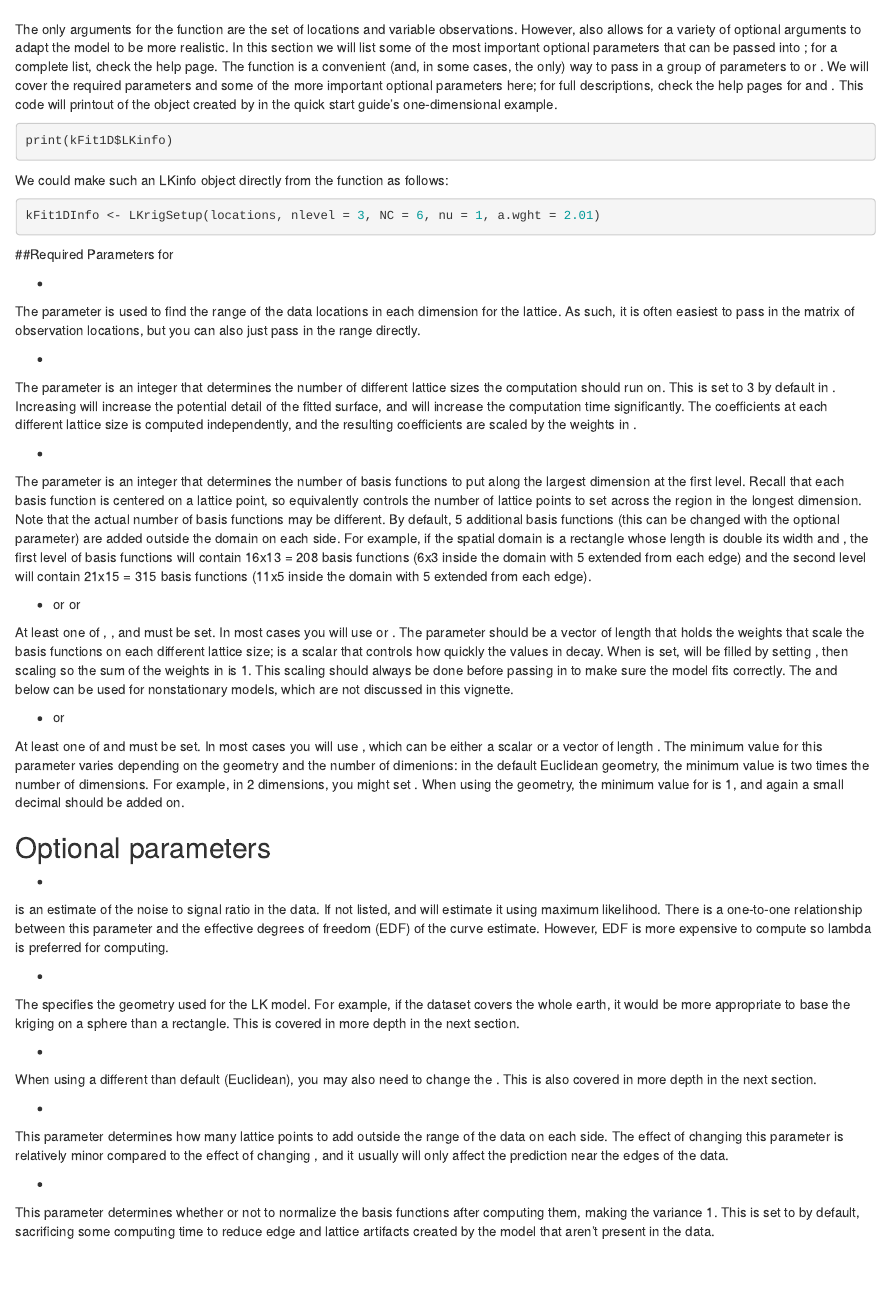
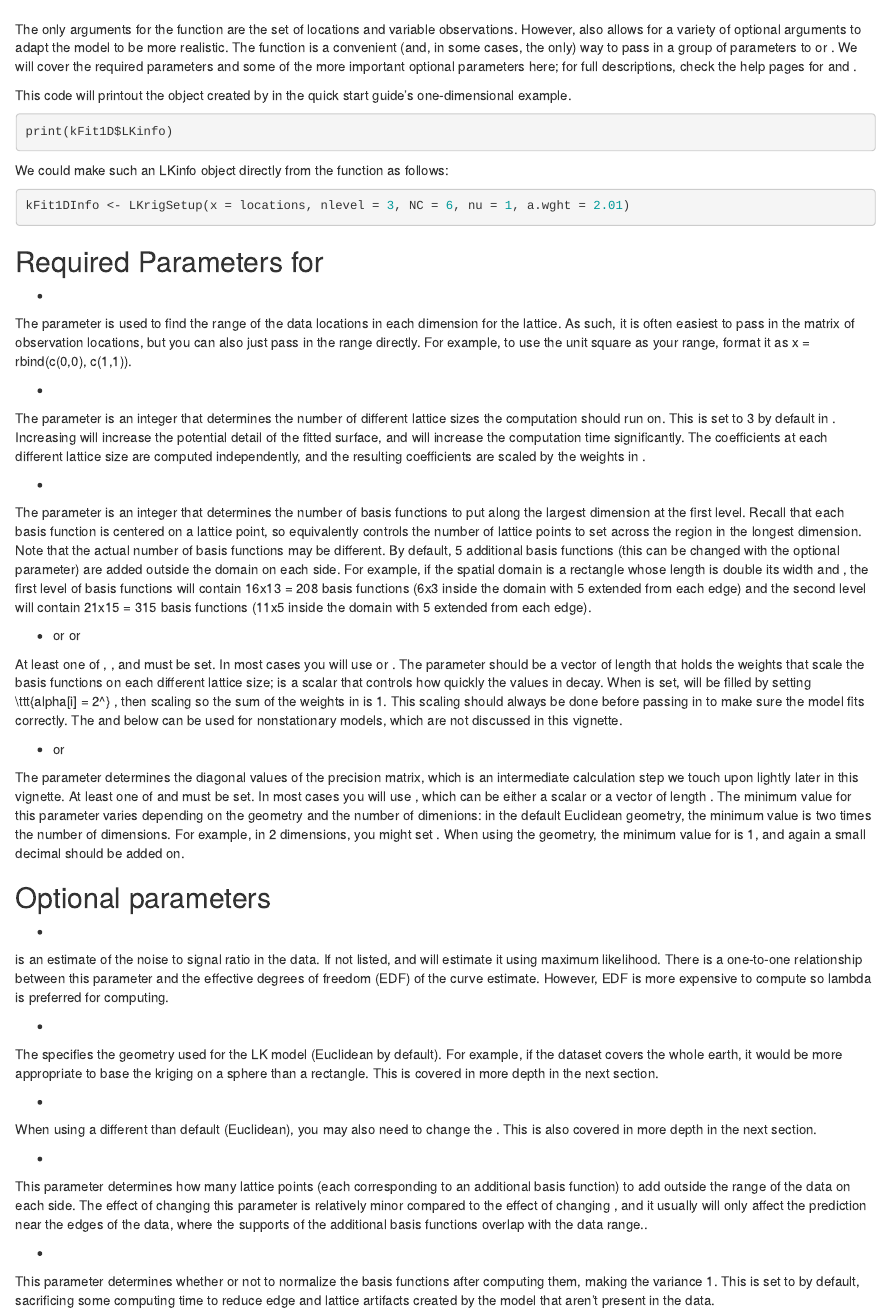
Before and after one commit to griffithjonathan/SpatialProject, an R Markdown document (03LKrigSetup.rmd): the page in a window 1100 px wide, from its top. Rendered offline with R 4.5, knitr and Pandoc, with nearby package versions.

Commit message:
Update 03LKrigSetup.rmd
Updated a few descriptions to be clearer

````diff
--- a/03LKrigSetup.rmd
+++ b/03LKrigSetup.rmd
@@ -1,6 +1,8 @@
 # \ttt{LKrigSetup}
 
-The only \textit{required} arguments for the \ttt{LatticeKrig} function are the set of locations and variable observations. However, \ttt{LatticeKrig} also allows for a variety of optional arguments to adapt the model to be more realistic. In this section we will list some of the most important optional parameters that can be passed into \ttt{LatticeKrig}; for a complete list, check the \ttt{LatticeKrig} help page. The \ttt{LKrigSetup} function is a convenient (and, in some cases, the only) way to pass in a group of parameters to \ttt{LatticeKrig} or \ttt{LKrig}. We will cover the required parameters and some of the more important optional parameters here; for full descriptions, check the help pages for \ttt{LatticeKrig} and \ttt{LKrigSetup}. This code will printout of the \ttt{LKinfo} object created by \ttt{LatticeKrig} in the quick start guide's one-dimensional example.
+The only \textit{required} arguments for the \ttt{LatticeKrig} function are the set of locations and variable observations. However, \ttt{LatticeKrig} also allows for a variety of optional arguments to adapt the model to be more realistic. The \ttt{LKrigSetup} function is a convenient (and, in some cases, the only) way to pass in a group of parameters to \ttt{LatticeKrig} or \ttt{LKrig}. We will cover the required parameters and some of the more important optional parameters here; for full descriptions, check the help pages for \ttt{LatticeKrig} and \ttt{LKrigSetup}.
+
+This code will printout the \ttt{LKinfo} object created by \ttt{LatticeKrig} in the quick start guide's one-dimensional example.
 ```{r LKInfoPrint, eval=FALSE}
 print(kFit1D$LKinfo)
 ```
@@ -8,18 +10,18 @@ print(kFit1D$LKinfo)
 We could make such an LKinfo object directly from the \ttt{LKrigSetup} function as follows:
 
 ```{r LKInfoConstruct, eval = FALSE}
-kFit1DInfo <- LKrigSetup(locations, nlevel = 3, NC = 6, nu = 1, a.wght = 2.01)
+kFit1DInfo <- LKrigSetup(x = locations, nlevel = 3, NC = 6, nu = 1, a.wght = 2.01)
 ```
 
-##Required Parameters for \ttt{LKrigSetup}
+## Required Parameters for \ttt{LKrigSetup}
 
 * \ttt{x}
 
-The parameter \ttt{x} is used to find the range of the data locations in each dimension for the lattice. As such, it is often easiest to pass in the matrix of observation locations, but you can also just pass in the range directly.
+The parameter \ttt{x} is used to find the range of the data locations in each dimension for the lattice. As such, it is often easiest to pass in the matrix of observation locations, but you can also just pass in the range directly. For example, to use the unit square as your range, format it as x = rbind(c(0,0), c(1,1)).
 
 * \ttt{nlevel}
 
-The parameter \ttt{nlevel} is an integer that determines the number of different lattice sizes the computation should run on. This is set to 3 by default in \ttt{LatticeKrig}. Increasing \ttt{nlevel} will increase the potential detail of the fitted surface, and will increase the computation time significantly. The coefficients at each different lattice size is computed independently, and the resulting coefficients are scaled by the weights in \ttt{alpha}.
+The parameter \ttt{nlevel} is an integer that determines the number of different lattice sizes the computation should run on. This is set to 3 by default in \ttt{LatticeKrig}. Increasing \ttt{nlevel} will increase the potential detail of the fitted surface, and will increase the computation time significantly. The coefficients at each different lattice size are computed independently, and the resulting coefficients are scaled by the weights in \ttt{alpha}.
 
 * \ttt{NC}
 
@@ -27,11 +29,11 @@ The parameter \ttt{NC} is an integer that determines the number of basis functio
 
 * \ttt{alpha} or \ttt{alphaObject} or \ttt{nu}
 
-At least one of \ttt{alpha}, \ttt{alphaObject}, and \ttt{nu} must be set. In most cases you will use \ttt{alpha} or \ttt{nu}. The parameter \ttt{alpha} should be a vector of length \ttt{nlevel} that holds the weights that scale the basis functions on each different lattice size; \ttt{nu} is a scalar that controls how quickly the values in \ttt{alpha} decay. When \ttt{nu} is set, \ttt{alpha} will be filled by setting \ttt{alpha[i] = 2\^(-2 * i * nu)}, then scaling so the sum of the weights in \ttt{alpha} is 1. This scaling should always be done before passing in \ttt{alpha} to make sure the model fits correctly. The \ttt{alphaObject} and \ttt{a.wghtObject} below can be used for nonstationary models, which are not discussed in this vignette.
+At least one of \ttt{alpha}, \ttt{alphaObject}, and \ttt{nu} must be set. In most cases you will use \ttt{alpha} or \ttt{nu}. The parameter \ttt{alpha} should be a vector of length \ttt{nlevel} that holds the weights that scale the basis functions on each different lattice size; \ttt{nu} is a scalar that controls how quickly the values in \ttt{alpha} decay. When \ttt{nu} is set, \ttt{alpha} will be filled by setting \\ttt{alpha[i] = 2\^} \ttt{(-2 * i * nu)}, then scaling so the sum of the weights in \ttt{alpha} is 1. This scaling should always be done before passing in \ttt{alpha} to make sure the model fits correctly. The \ttt{alphaObject} and \ttt{a.wghtObject} below can be used for nonstationary models, which are not discussed in this vignette.
 
 * \ttt{a.wght} or \ttt{a.wghtObject}
 
-At least one of \ttt{a.wght} and \ttt{a.wghtObject} must be set. In most cases you will use \ttt{a.wght}, which can be either a scalar or a vector of length \ttt{nlevel}. The minimum value for this parameter varies depending on the geometry and the number of dimenions: in the default Euclidean geometry, the minimum value is two times the number of dimensions. For example, in 2 dimensions, you might set \ttt{a.wght = 4.01}. When using the \ttt{LKSphere} geometry, the minimum value for \ttt{a.wght} is 1, and again a small decimal should be added on.
+The parameter \ttt{a.wght} determines the diagonal values of the precision matrix, which is an intermediate calculation step we touch upon lightly later in this vignette. At least one of \ttt{a.wght} and \ttt{a.wghtObject} must be set. In most cases you will use \ttt{a.wght}, which can be either a scalar or a vector of length \ttt{nlevel}. The minimum value for this parameter varies depending on the geometry and the number of dimenions: in the default Euclidean geometry, the minimum value is two times the number of dimensions. For example, in 2 dimensions, you might set \ttt{a.wght = 4.01}. When using the \ttt{LKSphere} geometry, the minimum value for \ttt{a.wght} is 1, and again a small decimal should be added on.
 
 ## Optional parameters
 
@@ -41,7 +43,7 @@ At least one of \ttt{a.wght} and \ttt{a.wghtObject} must be set. In most cases y
 
 * \ttt{LKGeometry}
 
-The \ttt{LKGeometry} specifies the geometry used for the LK model. For example, if the dataset covers the whole earth, it would be more appropriate to base the kriging on a sphere than a rectangle. This is covered in more depth in the next section.
+The \ttt{LKGeometry} specifies the geometry used for the LK model (Euclidean by default). For example, if the dataset covers the whole earth, it would be more appropriate to base the kriging on a sphere than a rectangle. This is covered in more depth in the next section.
 
 * \ttt{distance.type}
 
@@ -49,7 +51,7 @@ When using a different \ttt{LKGeometry} than default (Euclidean), you may also n
 
 * \ttt{NC.buffer}
 
-This parameter determines how many lattice points to add outside the range of the data on each side. The effect of changing this parameter is relatively minor compared to the effect of changing \ttt{NC}, and it usually will only affect the prediction near the edges of the data.
+This parameter determines how many lattice points (each corresponding to an additional basis function) to add outside the range of the data on each side. The effect of changing this parameter is relatively minor compared to the effect of changing \ttt{NC}, and it usually will only affect the prediction near the edges of the data, where the supports of the additional basis functions overlap with the data range..
 
 * \ttt{normalize}
 
````
